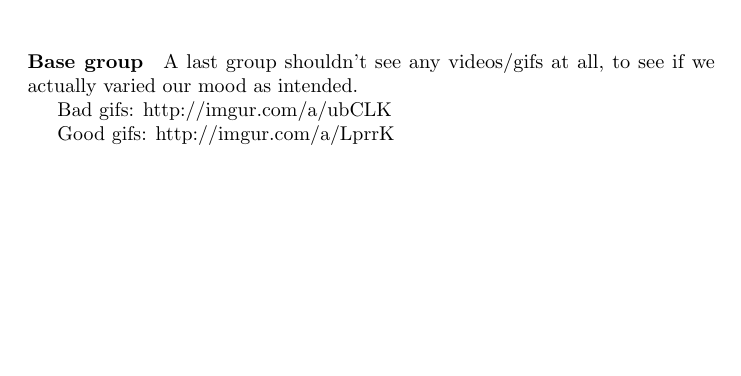
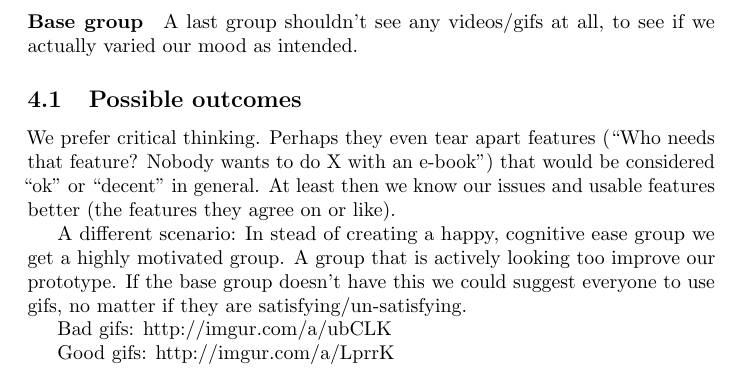
Before and after one commit to CindyBerghuizen/Req2.0, a LaTeX document (Draft/main.tex, which reads Draft/experiment.tex): part of page 4 of 4, cut so that both start at the same text, the shorter picture padded with empty space. Compiled offline with pdfLaTeX.

Commit message:
Added possible outcomes

```diff
--- a/Draft/experiment.tex
+++ b/Draft/experiment.tex
@@ -13,6 +12,12 @@ One group will be put on their nerves by viewing ``less satisfying gifs''. These
 A last group shouldn't see any videos/gifs at all, to see if we actually varied our mood as intended.
 
 
+\subsection{Possible outcomes}
+We prefer critical thinking. Perhaps they even tear apart features (``Who needs that feature? Nobody wants to do X with an e-book") that would be considered ``ok'' or ``decent" in general. At least then we know our issues and usable features better (the features they agree on or like).
+
+A different scenario: In stead of creating a happy, cognitive ease group we get a highly motivated group. A group that is actively looking too improve our prototype. If the base group doesn't have this we could suggest everyone to use gifs, no matter if they are satisfying/un-satisfying.
+
+
 Bad gifs:
 http://imgur.com/a/ubCLK
 
```
Also changed, not shown: Draft/experiment.tex (1 more changed lines).
